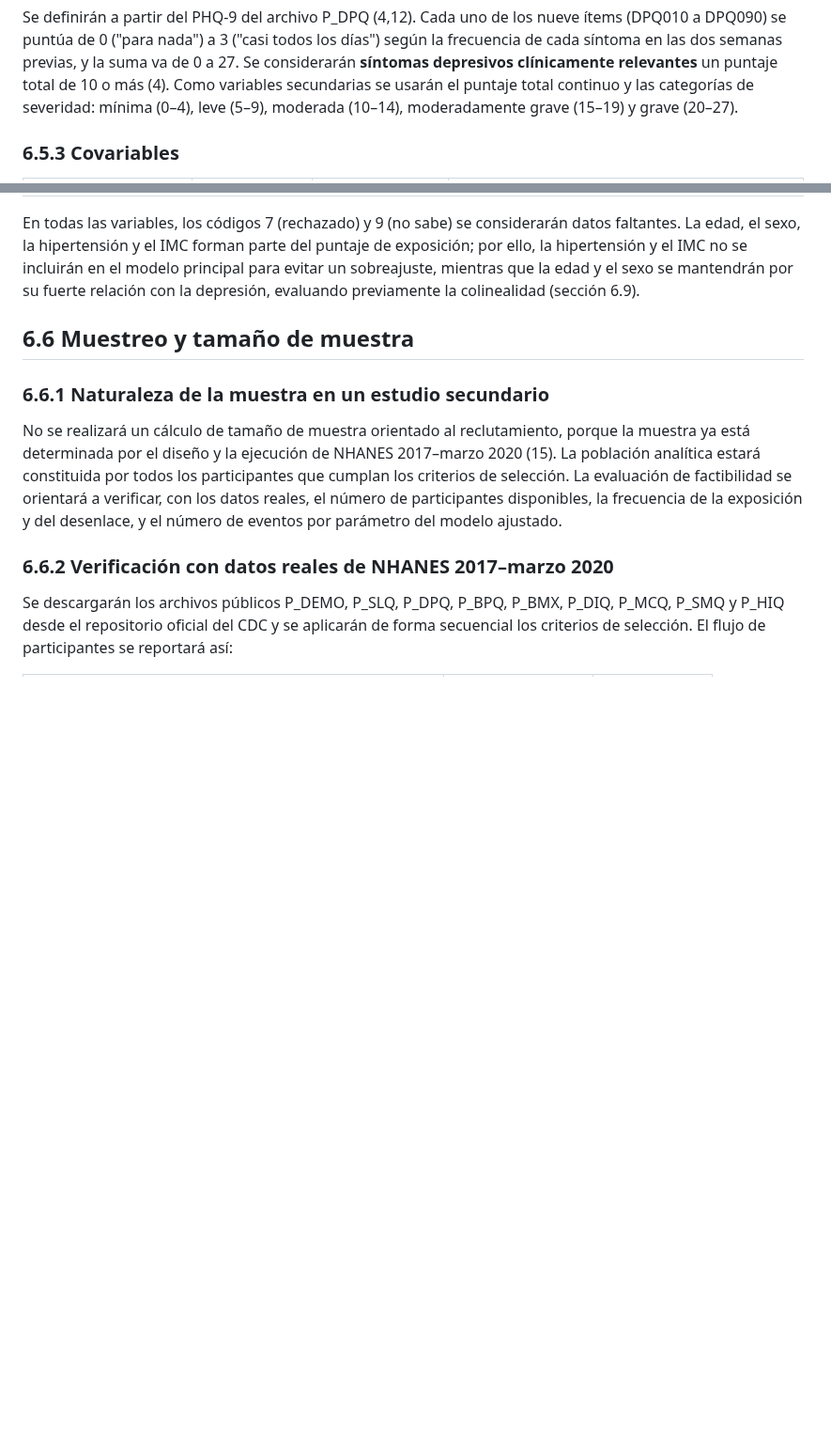
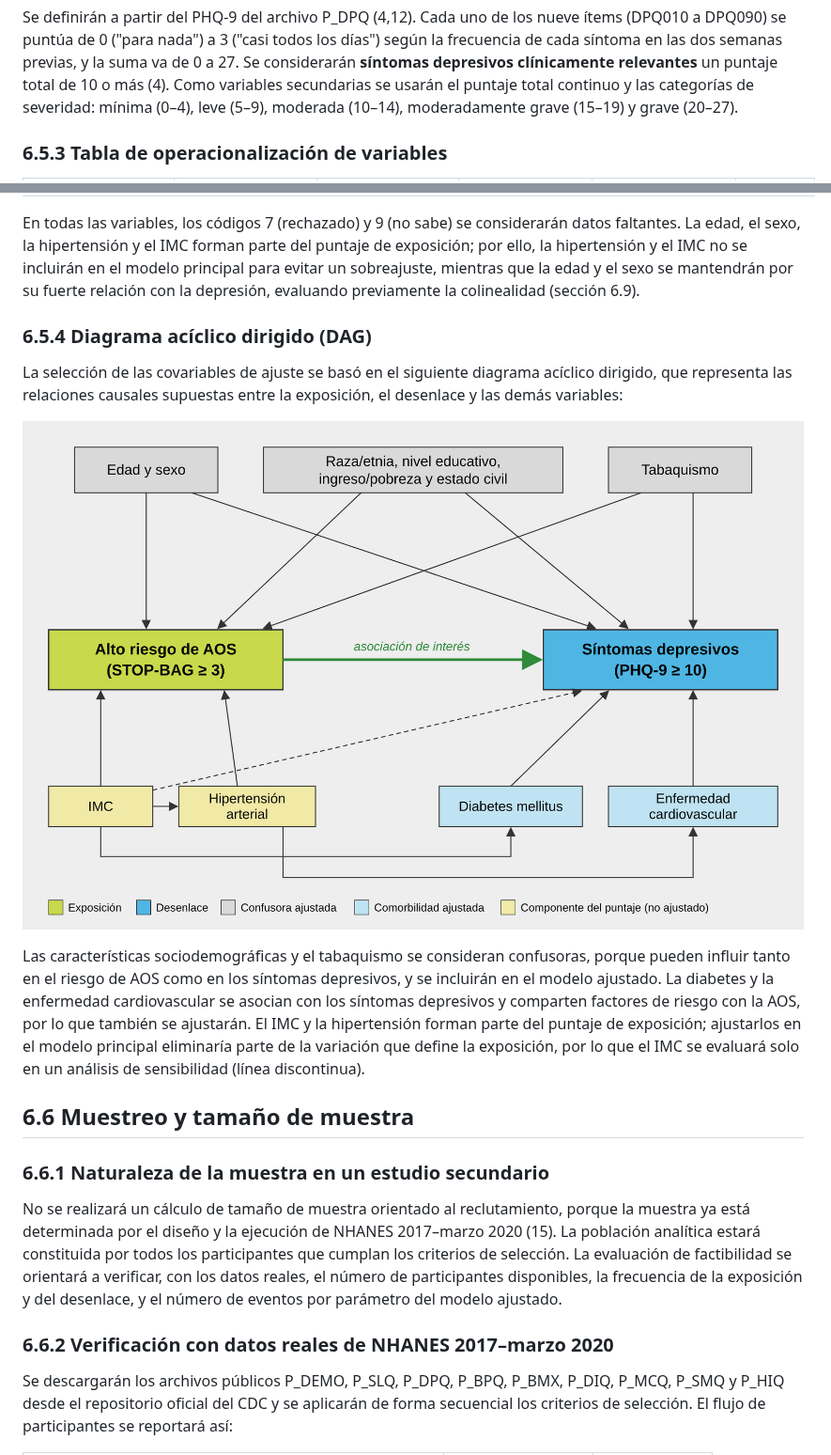
Before and after one commit to Carameluki/Add-a-README-file, a Markdown page: protocolo-nhanes/cuerpo.md, 2 parts joined by grey strips. Shown at 94% size. Rendered like a GitHub page; pictures changed too: protocolo-nhanes/dag.png (added); blank space fills up the shorter version.

```diff
--- a/protocolo-nhanes/cuerpo.md
+++ b/protocolo-nhanes/cuerpo.md
@@ -123,5 +123,5 @@ Ninguna de estas versiones reemplaza la polisomnografía: miden riesgo de AOS y
 
 Se definirán a partir del PHQ-9 del archivo P_DPQ (4,12). Cada uno de los nueve ítems (DPQ010 a DPQ090) se puntúa de 0 ("para nada") a 3 ("casi todos los días") según la frecuencia de cada síntoma en las dos semanas previas, y la suma va de 0 a 27. Se considerarán **síntomas depresivos clínicamente relevantes** un puntaje total de 10 o más (4). Como variables secundarias se usarán el puntaje total continuo y las categorías de severidad: mínima (0–4), leve (5–9), moderada (10–14), moderadamente grave (15–19) y grave (20–27).
 
-### 6.5.3 Covariables
+### 6.5.3 Tabla de operacionalización de variables
 
@@ -141,5 +148,13 @@ Se definirán a partir del PHQ-9 del archivo P_DPQ (4,12). Cada uno de los nueve
 
 En todas las variables, los códigos 7 (rechazado) y 9 (no sabe) se considerarán datos faltantes. La edad, el sexo, la hipertensión y el IMC forman parte del puntaje de exposición; por ello, la hipertensión y el IMC no se incluirán en el modelo principal para evitar un sobreajuste, mientras que la edad y el sexo se mantendrán por su fuerte relación con la depresión, evaluando previamente la colinealidad (sección 6.9).
+
+### 6.5.4 Diagrama acíclico dirigido (DAG)
+
+La selección de las covariables de ajuste se basó en el siguiente diagrama acíclico dirigido, que representa las relaciones causales supuestas entre la exposición, el desenlace y las demás variables:
+
+![Imagen 1. Diagrama acíclico dirigido (DAG)](dag.png)
+
+Las características sociodemográficas y el tabaquismo se consideran confusoras, porque pueden influir tanto en el riesgo de AOS como en los síntomas depresivos, y se incluirán en el modelo ajustado. La diabetes y la enfermedad cardiovascular se asocian con los síntomas depresivos y comparten factores de riesgo con la AOS, por lo que también se ajustarán. El IMC y la hipertensión forman parte del puntaje de exposición; ajustarlos en el modelo principal eliminaría parte de la variación que define la exposición, por lo que el IMC se evaluará solo en un análisis de sensibilidad (línea discontinua).
 
 ## 6.6 Muestreo y tamaño de muestra
 
```
Also changed, not shown: other parts of protocolo-nhanes/cuerpo.md (+20 -13 lines), 3 other files.
